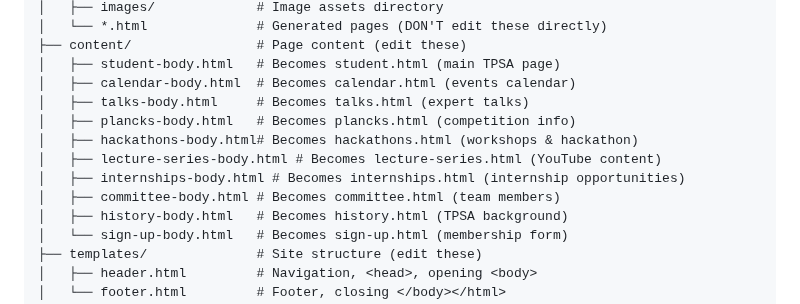
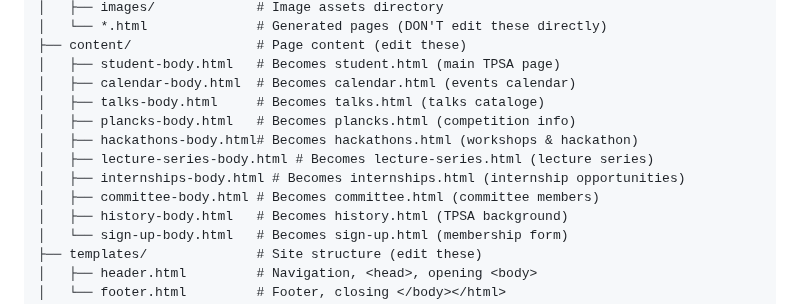
Before and after one commit to farrencc/tpsa-website, a Markdown page: README.md, the part around the change. Rendered like a GitHub page.

Commit message:
Update README.md
tweaked explanations in project structure

```diff
--- a/README.md
+++ b/README.md
@@ -28,12 +28,12 @@ The site uses a template-based architecture with reusable header and footer comp
 ├── content/                # Page content (edit these)
 │   ├── student-body.html   # Becomes student.html (main TPSA page)
 │   ├── calendar-body.html  # Becomes calendar.html (events calendar)
-│   ├── talks-body.html     # Becomes talks.html (expert talks)
+│   ├── talks-body.html     # Becomes talks.html (talks cataloge)
 │   ├── plancks-body.html   # Becomes plancks.html (competition info)
 │   ├── hackathons-body.html# Becomes hackathons.html (workshops & hackathon)
-│   ├── lecture-series-body.html # Becomes lecture-series.html (YouTube content)
+│   ├── lecture-series-body.html # Becomes lecture-series.html (lecture series)
 │   ├── internships-body.html # Becomes internships.html (internship opportunities)
-│   ├── committee-body.html # Becomes committee.html (team members)
+│   ├── committee-body.html # Becomes committee.html (committee members)
 │   ├── history-body.html   # Becomes history.html (TPSA background)
 │   └── sign-up-body.html   # Becomes sign-up.html (membership form)
 ├── templates/              # Site structure (edit these)
```
